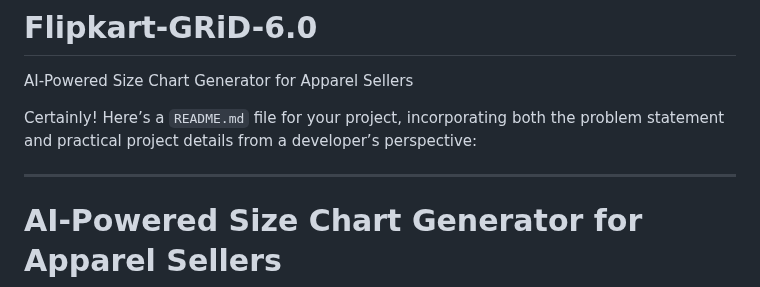
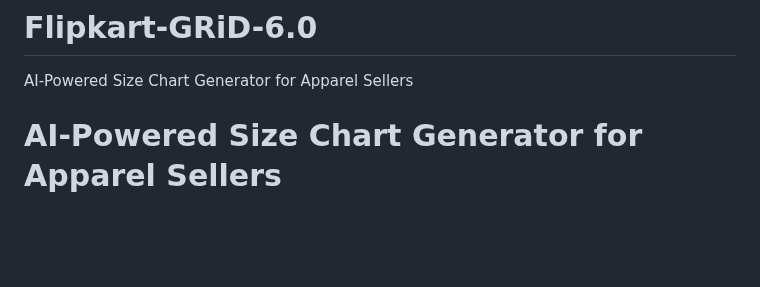
Before and after one commit to curiousona/Flipkart-GRiD-6.0, a Markdown page: README.md, the part around the change. Rendered like a GitHub page; blank space fills up the shorter version.

```diff
--- a/README.md
+++ b/README.md
@@ -1,9 +1,6 @@
 # Flipkart-GRiD-6.0
 AI-Powered Size Chart Generator for Apparel Sellers
 
-Certainly! Here’s a `README.md` file for your project, incorporating both the problem statement and practical project details from a developer’s perspective:
-
----
 
 # AI-Powered Size Chart Generator for Apparel Sellers
 
```
